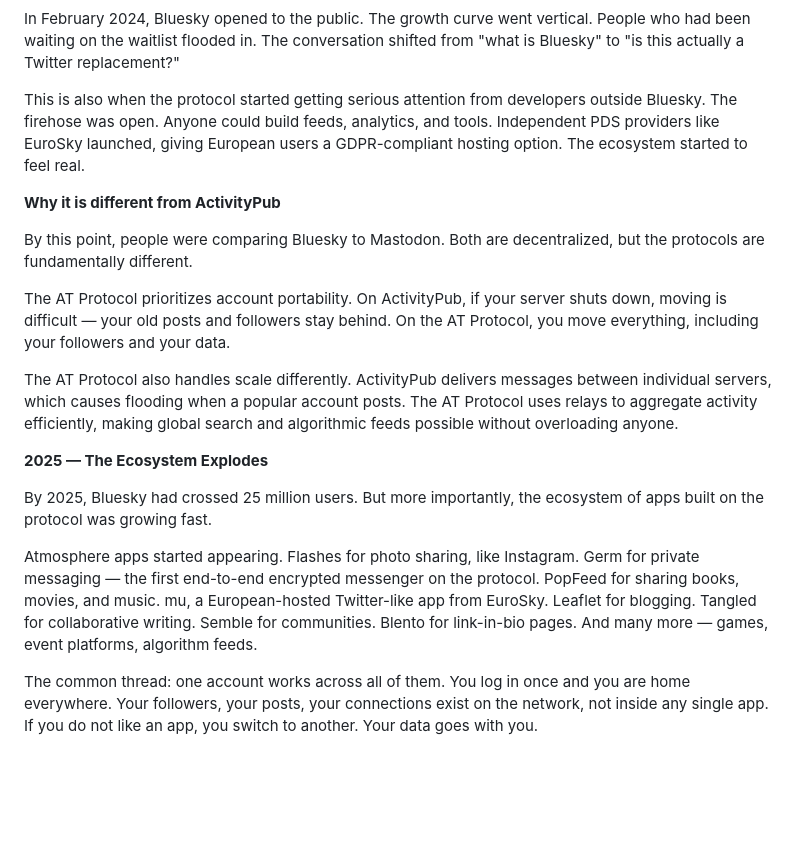
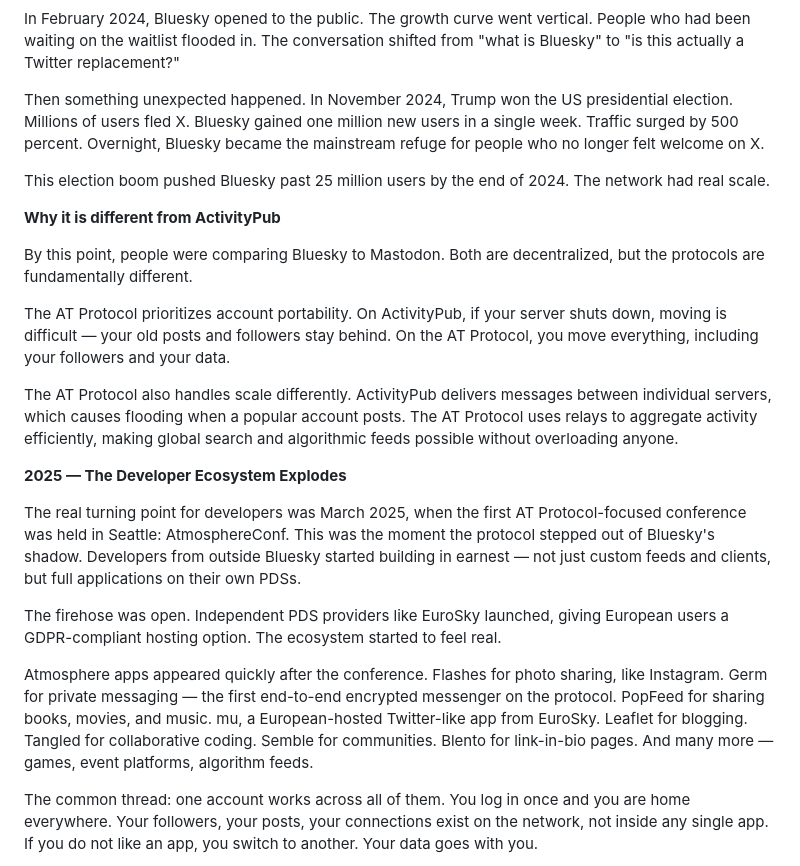
Before and after one commit to didiermortier/atmosphere-talk-2026.10, a Markdown page: chapter-2.md, the part around the change. GitHub-like rendering; blank space fills up the shorter version.

Commit message:
Fix timeline: add US election boom (Nov 2024), move dev attention to March 2025 AtmosphereConf

```diff
--- a/chapter-2.md
+++ b/chapter-2.md
@@ -56,7 +56,9 @@ Abramov calls this "a social filesystem." Your posts, likes, follows are like fi
 
 In February 2024, Bluesky opened to the public. The growth curve went vertical. People who had been waiting on the waitlist flooded in. The conversation shifted from "what is Bluesky" to "is this actually a Twitter replacement?"
 
-This is also when the protocol started getting serious attention from developers outside Bluesky. The firehose was open. Anyone could build feeds, analytics, and tools. Independent PDS providers like EuroSky launched, giving European users a GDPR-compliant hosting option. The ecosystem started to feel real.
+Then something unexpected happened. In November 2024, Trump won the US presidential election. Millions of users fled X. Bluesky gained one million new users in a single week. Traffic surged by 500 percent. Overnight, Bluesky became the mainstream refuge for people who no longer felt welcome on X.
+
+This election boom pushed Bluesky past 25 million users by the end of 2024. The network had real scale.
 
 **Why it is different from ActivityPub**
 
@@ -66,11 +68,13 @@ The AT Protocol prioritizes account portability. On ActivityPub, if your server
 
 The AT Protocol also handles scale differently. ActivityPub delivers messages between individual servers, which causes flooding when a popular account posts. The AT Protocol uses relays to aggregate activity efficiently, making global search and algorithmic feeds possible without overloading anyone.
 
-**2025 — The Ecosystem Explodes**
+**2025 — The Developer Ecosystem Explodes**
 
-By 2025, Bluesky had crossed 25 million users. But more importantly, the ecosystem of apps built on the protocol was growing fast.
+The real turning point for developers was March 2025, when the first AT Protocol-focused conference was held in Seattle: AtmosphereConf. This was the moment the protocol stepped out of Bluesky's shadow. Developers from outside Bluesky started building in earnest — not just custom feeds and clients, but full applications on their own PDSs.
 
-Atmosphere apps started appearing. Flashes for photo sharing, like Instagram. Germ for private messaging — the first end-to-end encrypted messenger on the protocol. PopFeed for sharing books, movies, and music. mu, a European-hosted Twitter-like app from EuroSky. Leaflet for blogging. Tangled for collaborative writing. Semble for communities. Blento for link-in-bio pages. And many more — games, event platforms, algorithm feeds.
+The firehose was open. Independent PDS providers like EuroSky launched, giving European users a GDPR-compliant hosting option. The ecosystem started to feel real.
+
+Atmosphere apps appeared quickly after the conference. Flashes for photo sharing, like Instagram. Germ for private messaging — the first end-to-end encrypted messenger on the protocol. PopFeed for sharing books, movies, and music. mu, a European-hosted Twitter-like app from EuroSky. Leaflet for blogging. Tangled for collaborative coding. Semble for communities. Blento for link-in-bio pages. And many more — games, event platforms, algorithm feeds.
 
 The common thread: one account works across all of them. You log in once and you are home everywhere. Your followers, your posts, your connections exist on the network, not inside any single app. If you do not like an app, you switch to another. Your data goes with you.
 
```
